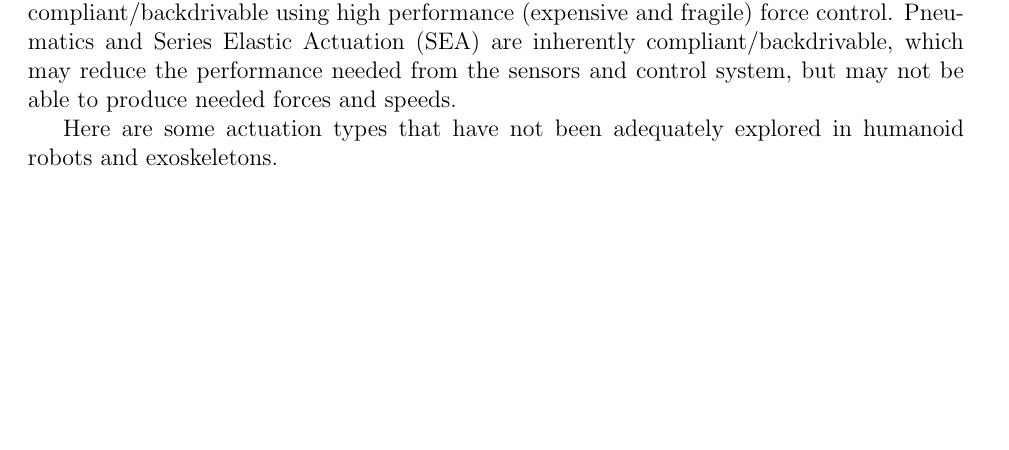
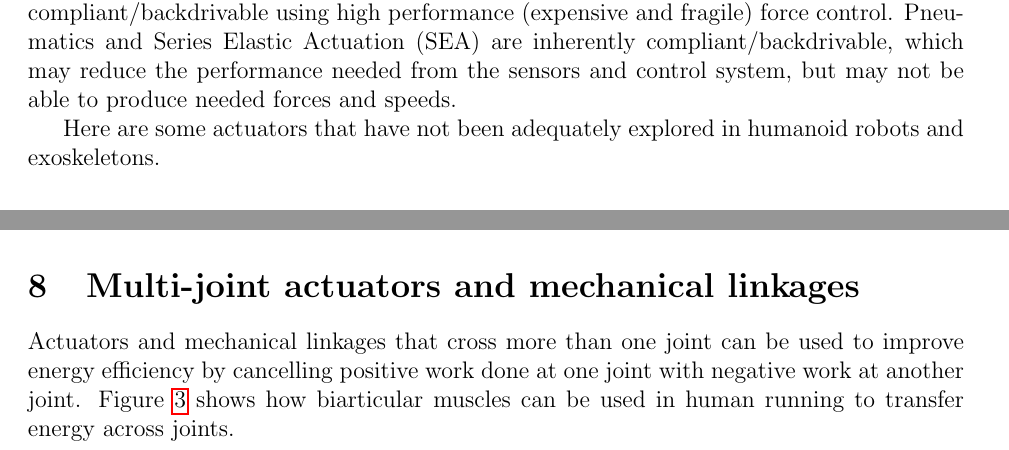
Before and after one commit to cga-cmu/wp1, a LaTeX paper (technology.tex): part of page 7 of 10 before the commit and two parts of pages 7 and 8 of 10 after it, the two joined at a grey line, cut so that both start at the same text, the shorter picture padded with empty space. Compiled offline with pdfLaTeX.

Commit message:
more updates

```diff
--- a/technology.tex
+++ b/technology.tex
@@ -395,7 +395,8 @@ compliant/backdrivable, which may reduce the performance
 needed from the sensors and control system, but may not be able to
 produce needed forces and speeds.
 
-Here are some actuation types that have not been adequately explored
+Here are some actuators
+that have not been adequately explored
 in humanoid robots and exoskeletons.
 
 \subsection{Flywheels}
@@ -446,3 +447,11 @@ jumping, moving through doors and walls, pushing large objects
 with full body while standing or seated)?
 
 Examples:~\cite{IEEE07222598}
+
+\section{Multi-joint actuators and mechanical linkages}
+
+Actuators and mechanical linkages that cross more than one joint
+can be used to improve energy efficiency by cancelling positive
+work done at one joint with negative work at another joint.
+Figure~\ref{f:hip-knee} shows how biarticular muscles can be used
+in human running to transfer energy across joints.
```
Also changed, not shown: survey-atkeson.tex (+3 -1 lines), figs/shc1.png (added), technology.tex (7 more changed lines).
